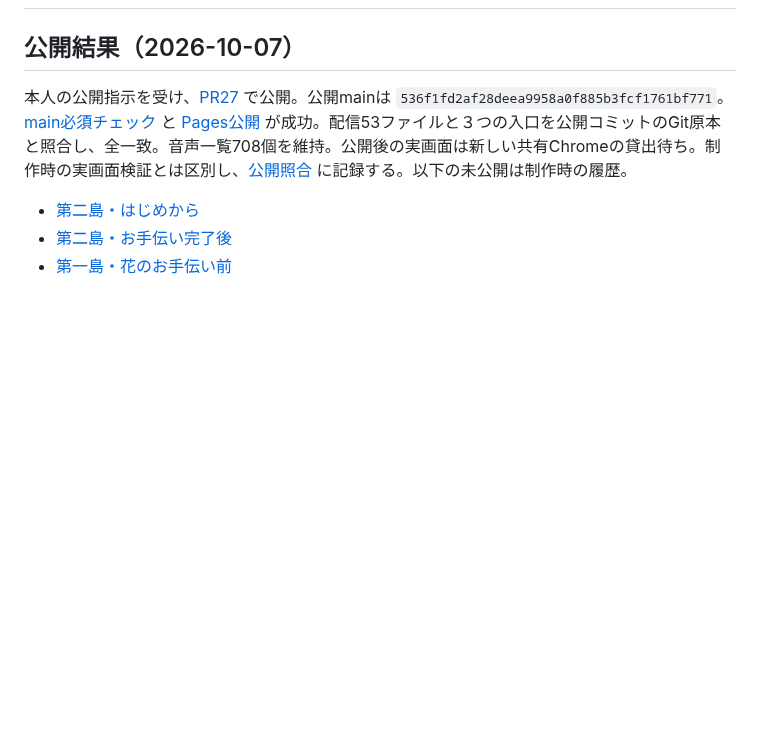
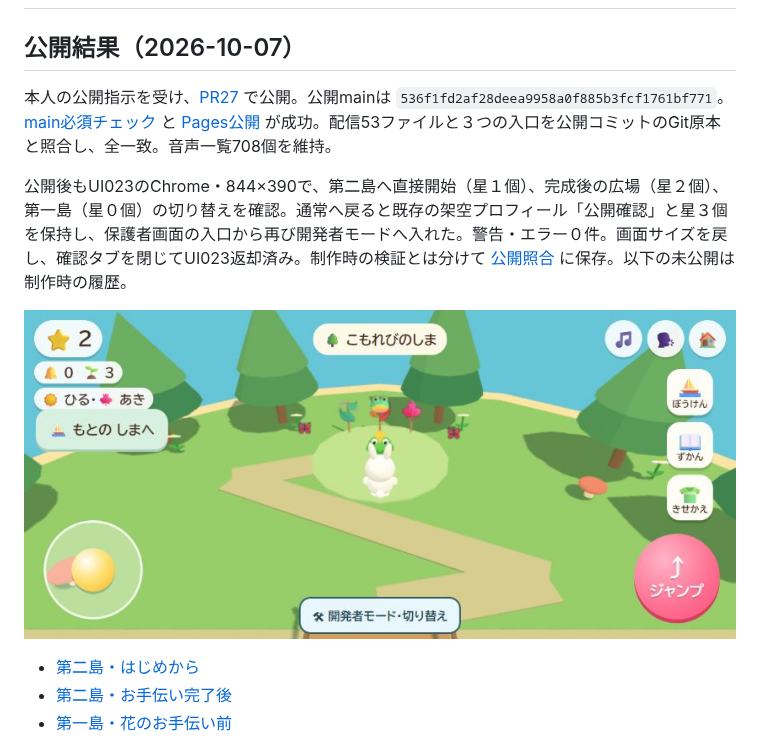
Before and after one commit to futsalife24-bot/Ichi-game, a Markdown page: docs/developer-mode.md, the part around the change. GitHub-like rendering; pictures changed too: docs/images/developer-mode-public.png (added); blank space fills up the shorter version.

```diff
--- a/docs/developer-mode.md
+++ b/docs/developer-mode.md
@@ -2,7 +2,11 @@
 
 ## 公開結果（2026-10-07）
 
-本人の公開指示を受け、[PR27](https://github.com/futsalife24-bot/Ichi-game/pull/27) で公開。公開mainは `536f1fd2af28deea9958a0f885b3fcf1761bf771`。[main必須チェック](https://github.com/futsalife24-bot/Ichi-game/actions/runs/37583007978) と [Pages公開](https://github.com/futsalife24-bot/Ichi-game/actions/runs/37583008019) が成功。配信53ファイルと３つの入口を公開コミットのGit原本と照合し、全一致。音声一覧708個を維持。公開後の実画面は新しい共有Chromeの貸出待ち。制作時の実画面検証とは区別し、[公開照合](developer-mode-release-check.json) に記録する。以下の未公開は制作時の履歴。
+本人の公開指示を受け、[PR27](https://github.com/futsalife24-bot/Ichi-game/pull/27) で公開。公開mainは `536f1fd2af28deea9958a0f885b3fcf1761bf771`。[main必須チェック](https://github.com/futsalife24-bot/Ichi-game/actions/runs/37583007978) と [Pages公開](https://github.com/futsalife24-bot/Ichi-game/actions/runs/37583008019) が成功。配信53ファイルと３つの入口を公開コミットのGit原本と照合し、全一致。音声一覧708個を維持。
+
+公開後もUI023のChrome・844×390で、第二島へ直接開始（星１個）、完成後の広場（星２個）、第一島（星０個）の切り替えを確認。通常へ戻ると既存の架空プロフィール「公開確認」と星３個を保持し、保護者画面の入口から再び開発者モードへ入れた。警告・エラー０件。画面サイズを戻し、確認タブを閉じてUI023返却済み。制作時の検証とは分けて [公開照合](developer-mode-release-check.json) に保存。以下の未公開は制作時の履歴。
+
+![公開版の第二島・お手伝い完了後](images/developer-mode-public.png)
 
 - [第二島・はじめから](https://futsalife24-bot.github.io/Ichi-game/?dev=forest)
 - [第二島・お手伝い完了後](https://futsalife24-bot.github.io/Ichi-game/?dev=forest-done)
```
Also changed, not shown: PROJECT.md (+1 -1 lines), docs/session-handoff.md (+1 -1 lines), 1 other file.
